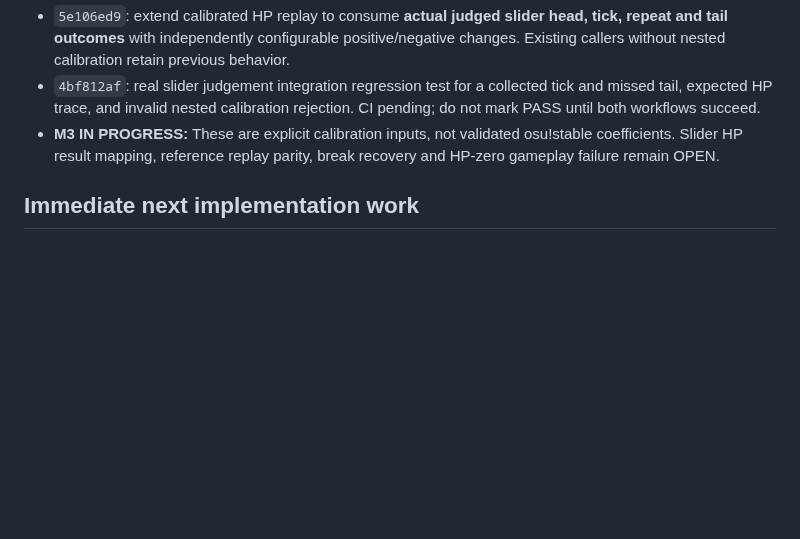
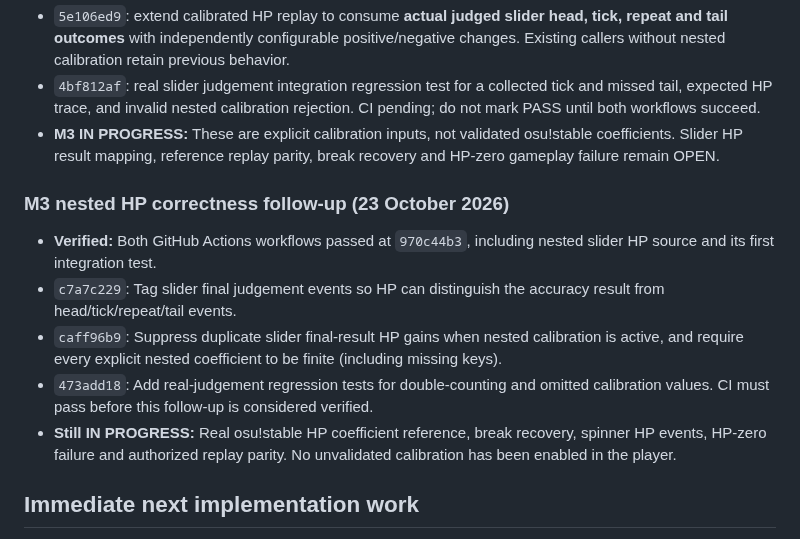
Before and after one commit to jakemcintyre25-stack/OSU-RENDER, a Markdown page: docs/DEVELOPMENT_STATUS.md, the part around the change. GitHub-like rendering; blank space fills up the shorter version.

Commit message:
docs(m3): record nested slider HP double-count fix, validation and CI boundary

```diff
--- a/docs/DEVELOPMENT_STATUS.md
+++ b/docs/DEVELOPMENT_STATUS.md
@@ -106,6 +106,14 @@ The critical real-data acceptance command is now `npm run judge-check:strict` af
 - `4bf812af`: real slider judgement integration regression test for a collected tick and missed tail, expected HP trace, and invalid nested calibration rejection. CI pending; do not mark PASS until both workflows succeed.
 - **M3 IN PROGRESS:** These are explicit calibration inputs, not validated osu!stable coefficients. Slider HP result mapping, reference replay parity, break recovery and HP-zero gameplay failure remain OPEN.
 
+### M3 nested HP correctness follow-up (23 October 2026)
+
+- **Verified:** Both GitHub Actions workflows passed at `970c44b3`, including nested slider HP source and its first integration test.
+- `c7a7c229`: Tag slider final judgement events so HP can distinguish the accuracy result from head/tick/repeat/tail events.
+- `caff96b9`: Suppress duplicate slider final-result HP gains when nested calibration is active, and require every explicit nested coefficient to be finite (including missing keys).
+- `473add18`: Add real-judgement regression tests for double-counting and omitted calibration values. CI must pass before this follow-up is considered verified.
+- **Still IN PROGRESS:** Real osu!stable HP coefficient reference, break recovery, spinner HP events, HP-zero failure and authorized replay parity. No unvalidated calibration has been enabled in the player.
+
 ## Immediate next implementation work
 
 1. **Independent:** finish M3's calibrated HP drain/gain, no-drain-during-breaks and HP-zero failure checks. Maintain explicit stable parity uncertainty until real evidence exists.
```
